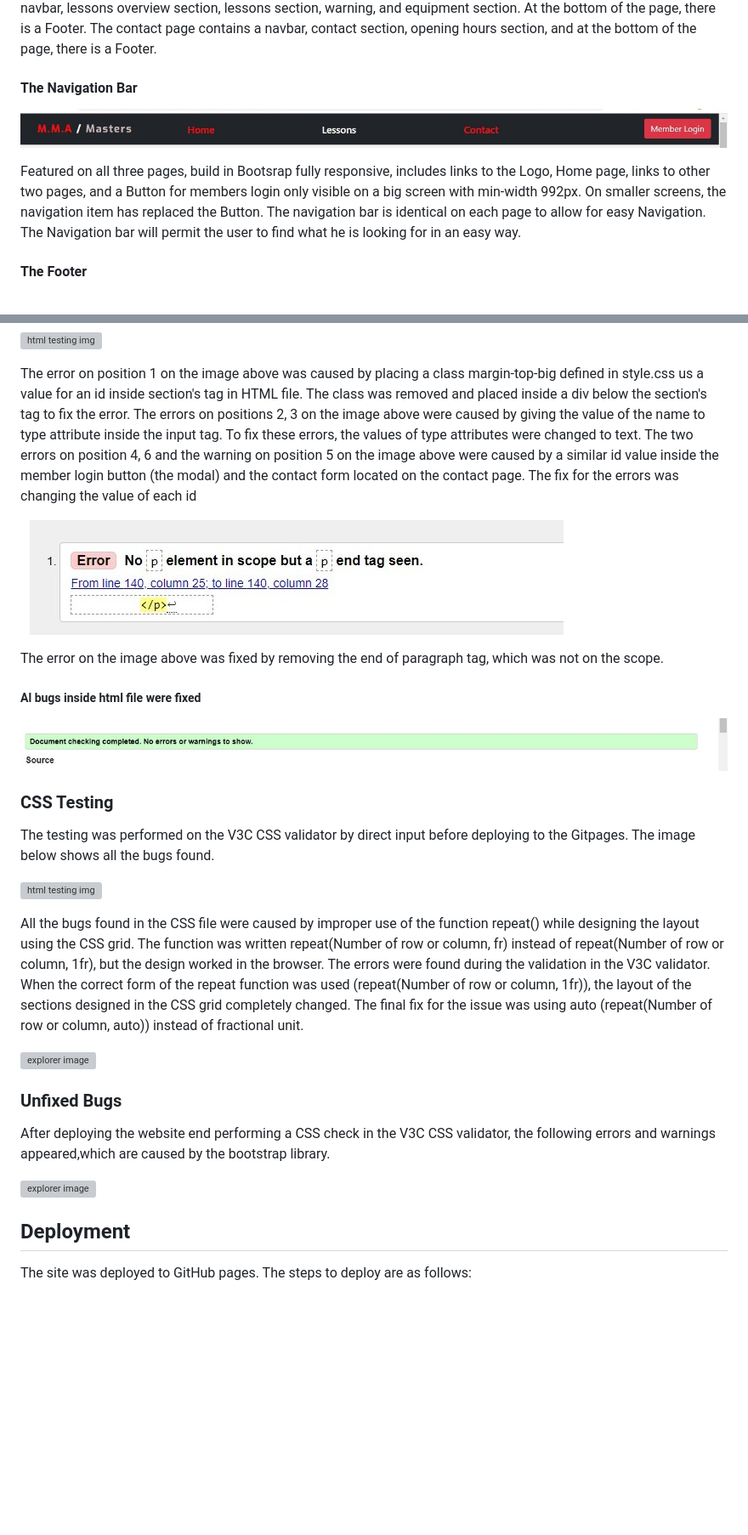
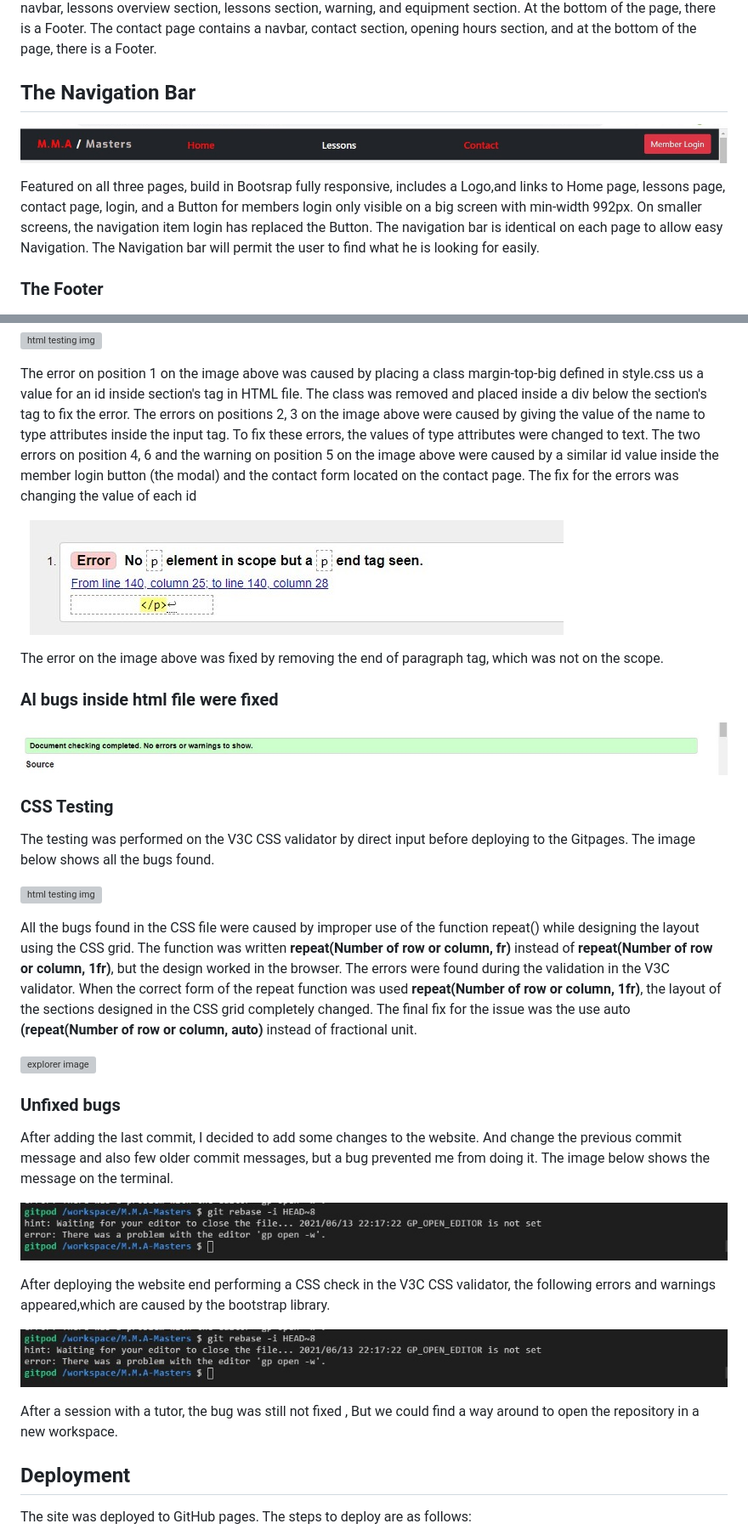
Before and after one commit to uskawi/M.M.A-Masters, a Markdown page: README.md, 2 parts joined by grey strips. Shown: that part at 85% size. Drawn GitHub-style; pictures changed too: assets/images/readme-images/terminal.jpg (added); blank space fills up the shorter version; grey boxes are pictures that could not be loaded.

Commit message:
Last commit

```diff
--- a/README.md
+++ b/README.md
@@ -10,15 +8,15 @@ The website is divided into three separate pages: a home page, a lessons page,
 The home page contains a Header that is composed of a navbar and banner. The main section includes a warning, welcome section, facts section, and testimonial section, and at the bottom of the page, there is a  Footer.
 The lessons page contains a navbar, lessons overview section, lessons section, warning, and equipment section. At the bottom of the page, there is a  Footer.
 The contact page contains a navbar, contact section, opening hours section, and at the bottom of the page, there is a  Footer.
-#### The Navigation Bar
+## The Navigation Bar
 
 
 ![Navigation menue](assets/images/readme-images/navbar.jpg)
 
-Featured on all three pages, build in Bootsrap fully responsive, includes links to the Logo, Home page,  links to other two pages, and a Button for members login only visible on a big screen with min-width 992px. On smaller screens, the navigation item has replaced the Button. The navigation bar is identical on each page to allow for easy Navigation.
-The Navigation bar will permit the user to find what he is looking for in an easy way.
+Featured on all three pages, build in Bootsrap fully responsive, includes  a Logo,and links to  Home page,  lessons page, contact page, login, and a   Button for members login only visible on a big screen with min-width 992px. On smaller screens, the navigation item login has replaced the Button. The navigation bar is identical on each page to allow easy Navigation.
+The Navigation bar will permit the user to find what he is looking for easily.
 
-#### The Footer
+### The Footer
 
 ![Footer](assets/images/readme-images/footer-sm.jpg)
 
@@ -229,7 +227,7 @@ The errors on the positions 12, 13 on the image above were caused by placing the
 
 The error on position 1 on the image above was caused by placing a class margin-top-big defined in style.css  us a value for an id inside section's tag in HTML file. The class was removed and placed inside a div below the section's tag to fix the error.
 The errors on positions 2, 3 on the image above were caused by
-giving the value of the name to type attribute inside the input tag. To fix these errors, the values of type attributes were changed to text.
+giving the value of the name to type attributes inside the input tag. To fix these errors, the values of type attributes were changed to text.
 The two errors on position 4, 6 and the warning on position 5 on the image above were caused by a similar id value inside the member login button (the modal) and the contact form located on the contact page.
 The fix for the errors was changing the value of each id
 
@@ -237,7 +235,7 @@ The fix for the errors was changing the value of each id
 
 The error on the image above was fixed by removing the end of paragraph tag, which was not on the scope.
 
-##### Al bugs inside html file were fixed
+### Al bugs inside html file were fixed
 
 ![html no bugs](assets/images/readme-images/html-test.jpg)
 
@@ -248,15 +246,22 @@ The testing was performed on the V3C CSS validator by direct input before deploy
 
 ![html testing img](assets/images/readme-images/css-testing.jpg)
 
-All the bugs found in the CSS file were caused by improper use of the function repeat() while designing the layout using the CSS grid. The function was written repeat(Number of row or column, fr) instead of repeat(Number of row or column, 1fr), but the design worked in the browser. The errors were found during the validation in the V3C validator.  When the correct form of the repeat function was used (repeat(Number of row or column, 1fr)), the layout of the sections designed in the CSS grid completely changed. The final fix for the issue was using auto (repeat(Number of row or column, auto)) instead of fractional unit.
+All the bugs found in the CSS file were caused by improper use of the function repeat() while designing the layout using the CSS grid. The function was written **repeat(Number of row or column, fr)** instead of **repeat(Number of row or column, 1fr)**, but the design worked in the browser. The errors were found during the validation in the V3C validator.  When the correct form of the repeat function was used __repeat(Number of row or column, 1fr)__, the layout of the sections designed in the CSS grid completely changed. The final fix for the issue was the use auto **(repeat(Number of row or column, auto)** instead of fractional unit.
 
 ![explorer image](assets/images/readme-images/cssdebug.jpg)
 
-### Unfixed Bugs
+
+### Unfixed bugs
+
+After adding the last commit, I decided to add some changes to the website. And change the previous commit message and also few older commit messages, but a bug prevented me from doing it. The image below shows the message on the terminal.
+
+![terminal](assets/images/readme-images/terminal.jpg)
 
 After deploying the website end performing a CSS check in the V3C CSS validator, the following errors and warnings appeared,which are caused by the bootstrap library.
 
-![explorer image](assets/images/readme-images/bootsrap-errors.jpg)
+![explorer image](assets/images/readme-images/terminal.jpg)
+
+After a session with a tutor, the bug was still not fixed , But we could find a way around to open the repository in a new workspace.
 
 ## Deployment
 
```
Also changed, not shown: other parts of README.md (+22 -24 lines), 2 other files.
